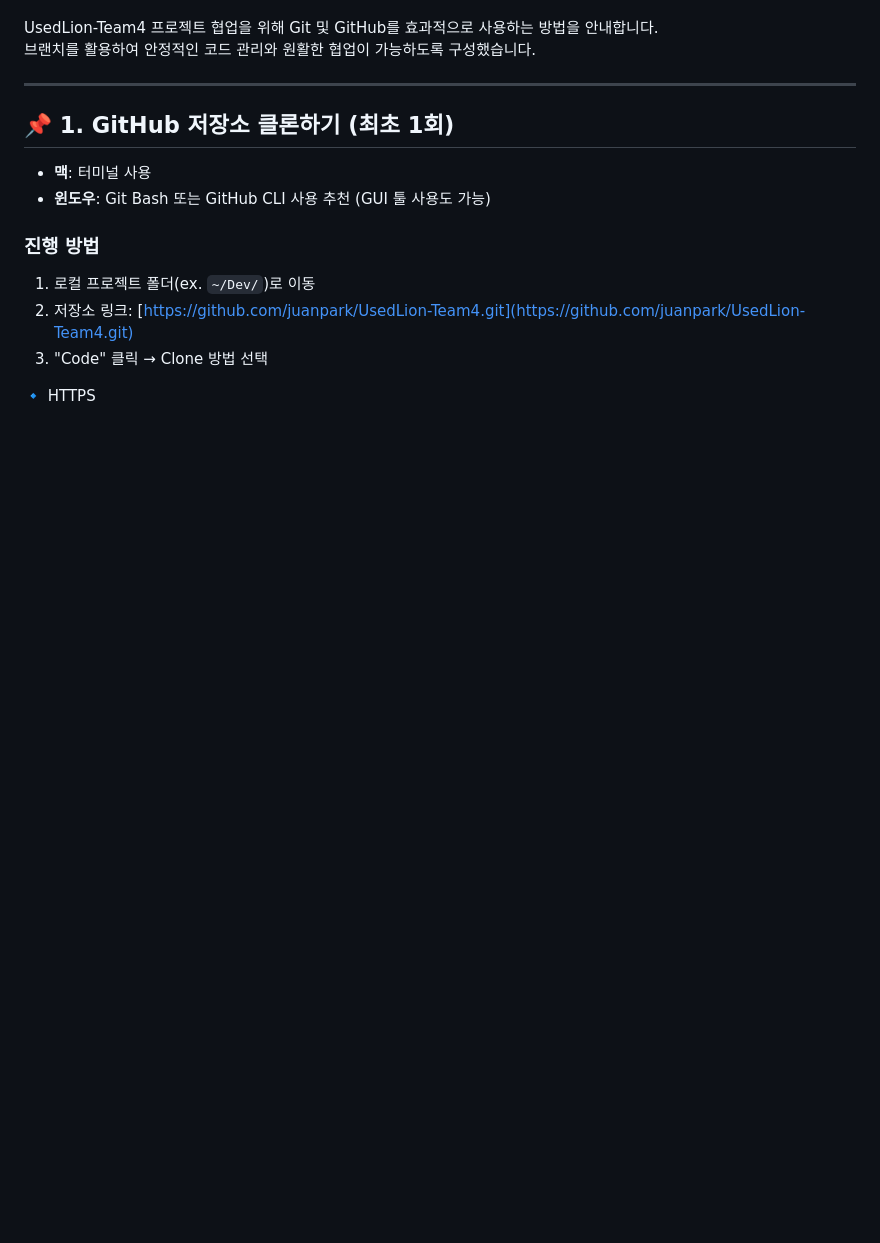
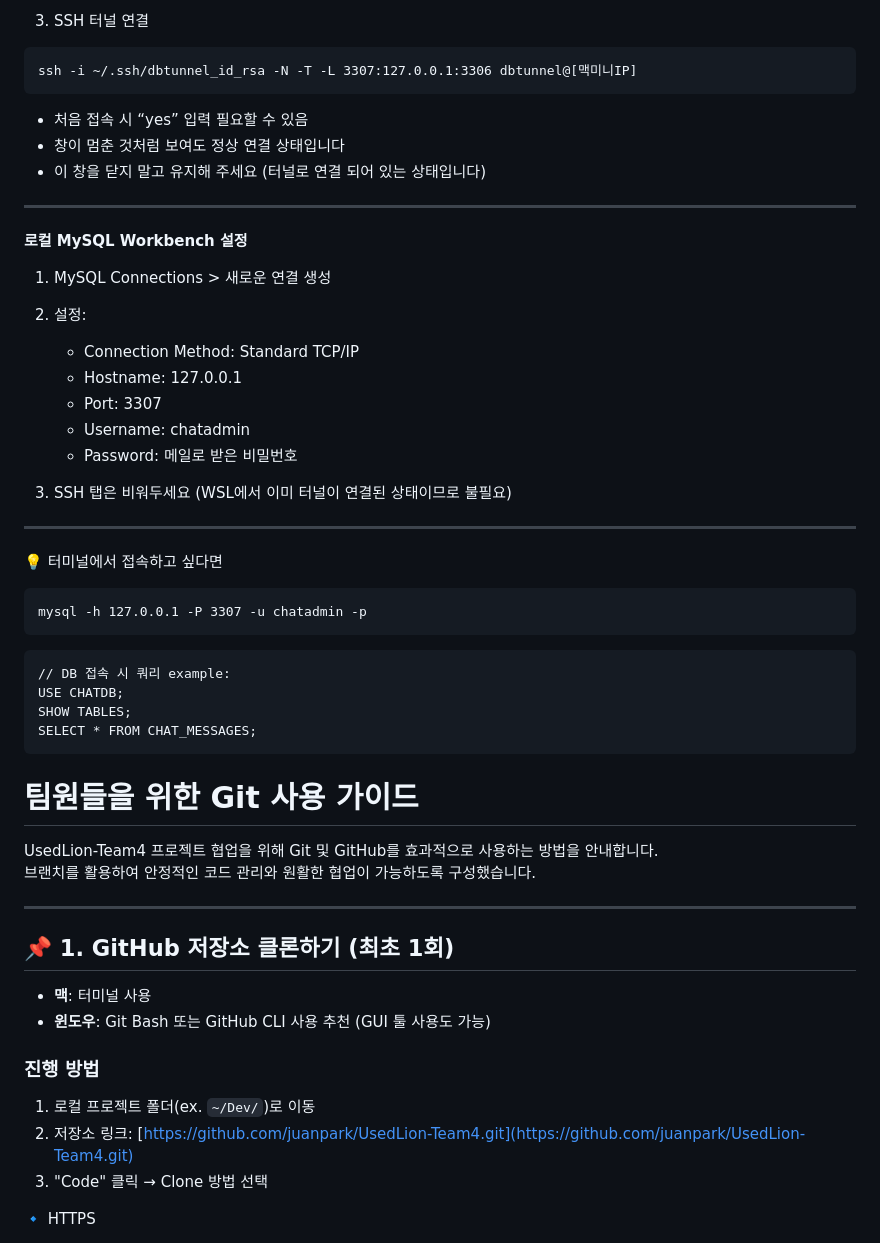
Before and after one commit to juanpark/UsedLion-Team4, a Markdown page: README.md, the part around the change printed below. Rendered like a GitHub page; blank space fills up the shorter version.

Commit message:
멋사 프로젝트 제출용 README.md 업데이트

````diff
--- a/README.md
+++ b/README.md
@@ -11,3 +162,44 @@
+3. SSH 터널 연결
+```
+ssh -i ~/.ssh/dbtunnel_id_rsa -N -T -L 3307:127.0.0.1:3306 dbtunnel@[맥미니IP]
+```
+- 처음 접속 시 “yes” 입력 필요할 수 있음
+- 창이 멈춘 것처럼 보여도 정상 연결 상태입니다
+- 이 창을 닫지 말고 유지해 주세요 (터널로 연결 되어 있는 상태입니다)
+
+---
+
+**로컬 MySQL Workbench 설정**
+
+1. MySQL Connections > 새로운 연결 생성
+2. 설정:
+    - Connection Method: Standard TCP/IP
+    - Hostname: 127.0.0.1
+    - Port: 3307
+    - Username: chatadmin
+    - Password: 메일로 받은 비밀번호
+
+3. SSH 탭은 비워두세요
+   (WSL에서 이미 터널이 연결된 상태이므로 불필요)
+
+---
+
+💡 터미널에서 접속하고 싶다면
+
+```
+mysql -h 127.0.0.1 -P 3307 -u chatadmin -p
+```
+
+```
+// DB 접속 시 쿼리 example:
+USE CHATDB;
+SHOW TABLES;
+SELECT * FROM CHAT_MESSAGES;
+```
+
+
+
+# 팀원들을 위한 Git 사용 가이드
 
 UsedLion-Team4 프로젝트 협업을 위해 Git 및 GitHub를 효과적으로 사용하는 방법을 안내합니다.
 브랜치를 활용하여 안정적인 코드 관리와 원활한 협업이 가능하도록 구성했습니다.
````
Also changed, not shown: other parts of README.md (+156 -5 lines).
